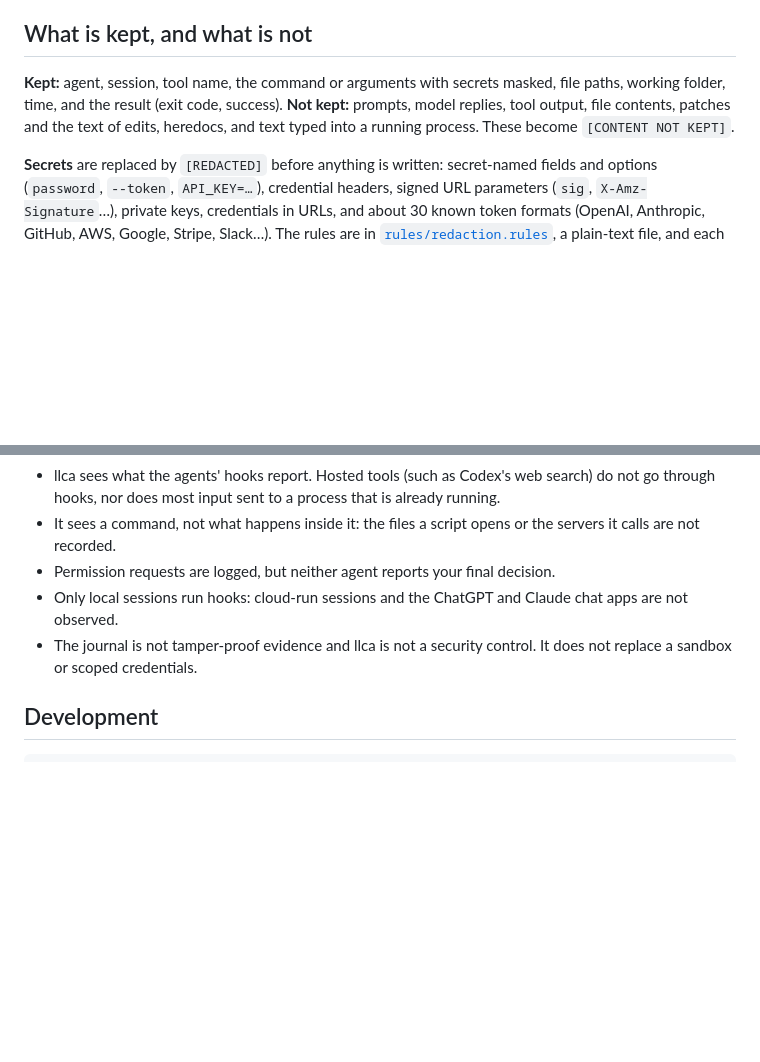
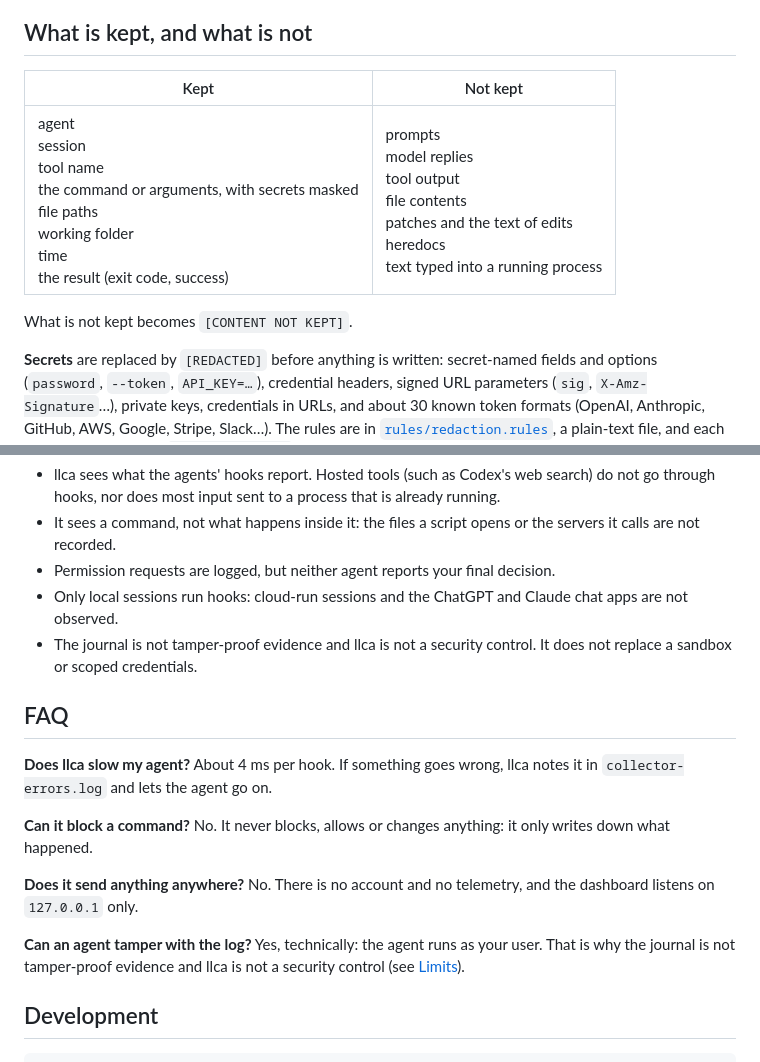
Before and after one commit to llca-ai/llca, a Markdown page: README.md, 2 parts joined by grey strips. GitHub-like rendering; blank space fills up the shorter version.

````diff
--- a/README.md
+++ b/README.md
@@ -121,7 +162,11 @@ service   Stripe                        # Used Stripe
 
 ## What is kept, and what is not
 
-**Kept:** agent, session, tool name, the command or arguments with secrets masked, file paths, working folder, time, and the result (exit code, success). **Not kept:** prompts, model replies, tool output, file contents, patches and the text of edits, heredocs, and text typed into a running process. These become `[CONTENT NOT KEPT]`.
+| Kept | Not kept |
+|---|---|
+| agent<br>session<br>tool name<br>the command or arguments, with secrets masked<br>file paths<br>working folder<br>time<br>the result (exit code, success) | prompts<br>model replies<br>tool output<br>file contents<br>patches and the text of edits<br>heredocs<br>text typed into a running process |
+
+What is not kept becomes `[CONTENT NOT KEPT]`.
 
 **Secrets** are replaced by `[REDACTED]` before anything is written: secret-named fields and options (`password`, `--token`, `API_KEY=…`), credential headers, signed URL parameters (`sig`, `X-Amz-Signature`…), private keys, credentials in URLs, and about 30 known token formats (OpenAI, Anthropic, GitHub, AWS, Google, Stripe, Slack…). The rules are in [`rules/redaction.rules`](rules/redaction.rules), a plain-text file, and each is proven by a case in [`rules/cases.txt`](rules/cases.txt).
 
@@ -156,6 +201,16 @@ llca uninstall --global [--agent …]                # removes the hooks (and th
 - Only local sessions run hooks: cloud-run sessions and the ChatGPT and Claude chat apps are not observed.
 - The journal is not tamper-proof evidence and llca is not a security control. It does not replace a sandbox or scoped credentials.
 
+## FAQ
+
+**Does llca slow my agent?** About 4 ms per hook. If something goes wrong, llca notes it in `collector-errors.log` and lets the agent go on.
+
+**Can it block a command?** No. It never blocks, allows or changes anything: it only writes down what happened.
+
+**Does it send anything anywhere?** No. There is no account and no telemetry, and the dashboard listens on `127.0.0.1` only.
+
+**Can an agent tamper with the log?** Yes, technically: the agent runs as your user. That is why the journal is not tamper-proof evidence and llca is not a security control (see [Limits](#limits)).
+
 ## Development
 
 ```sh
````
Also changed, not shown: other parts of README.md (+44 -3 lines).
